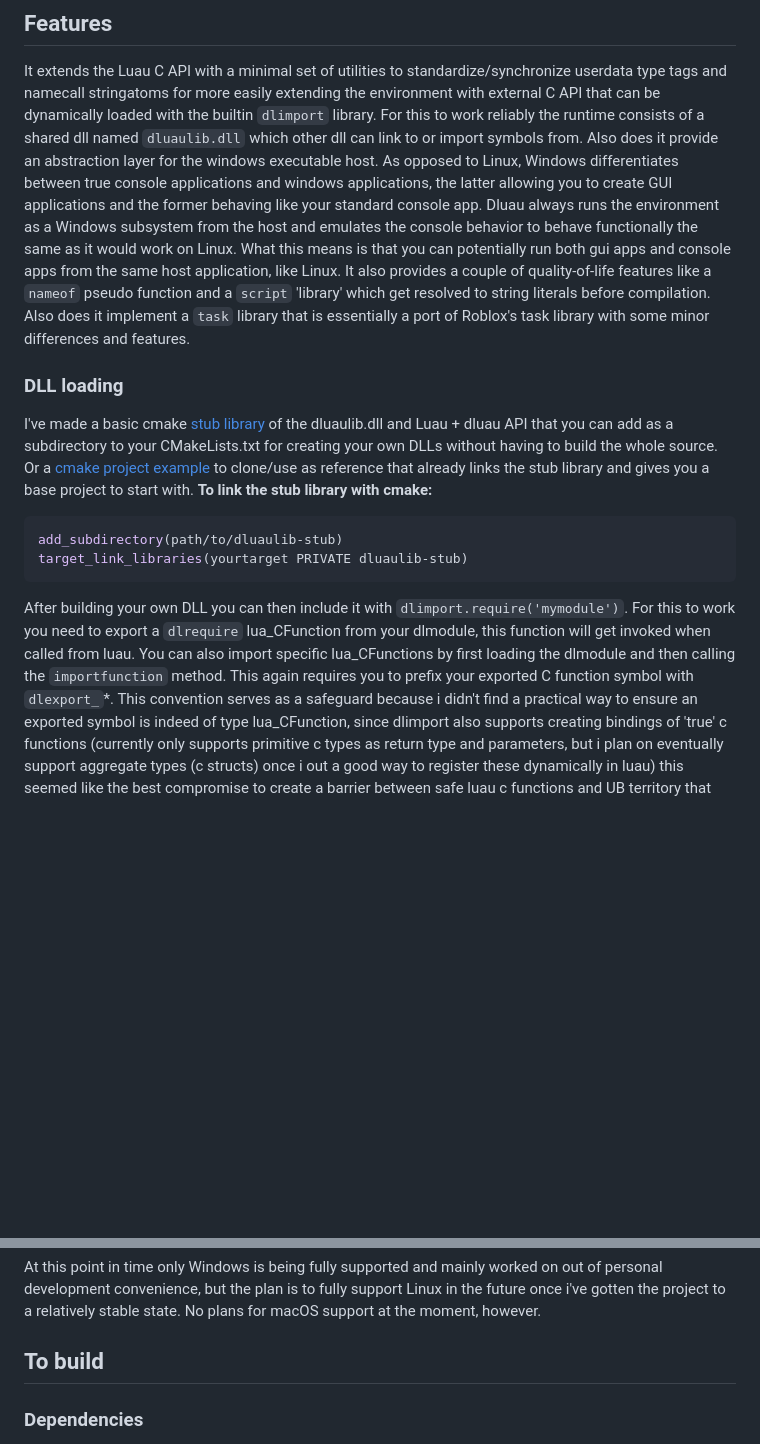
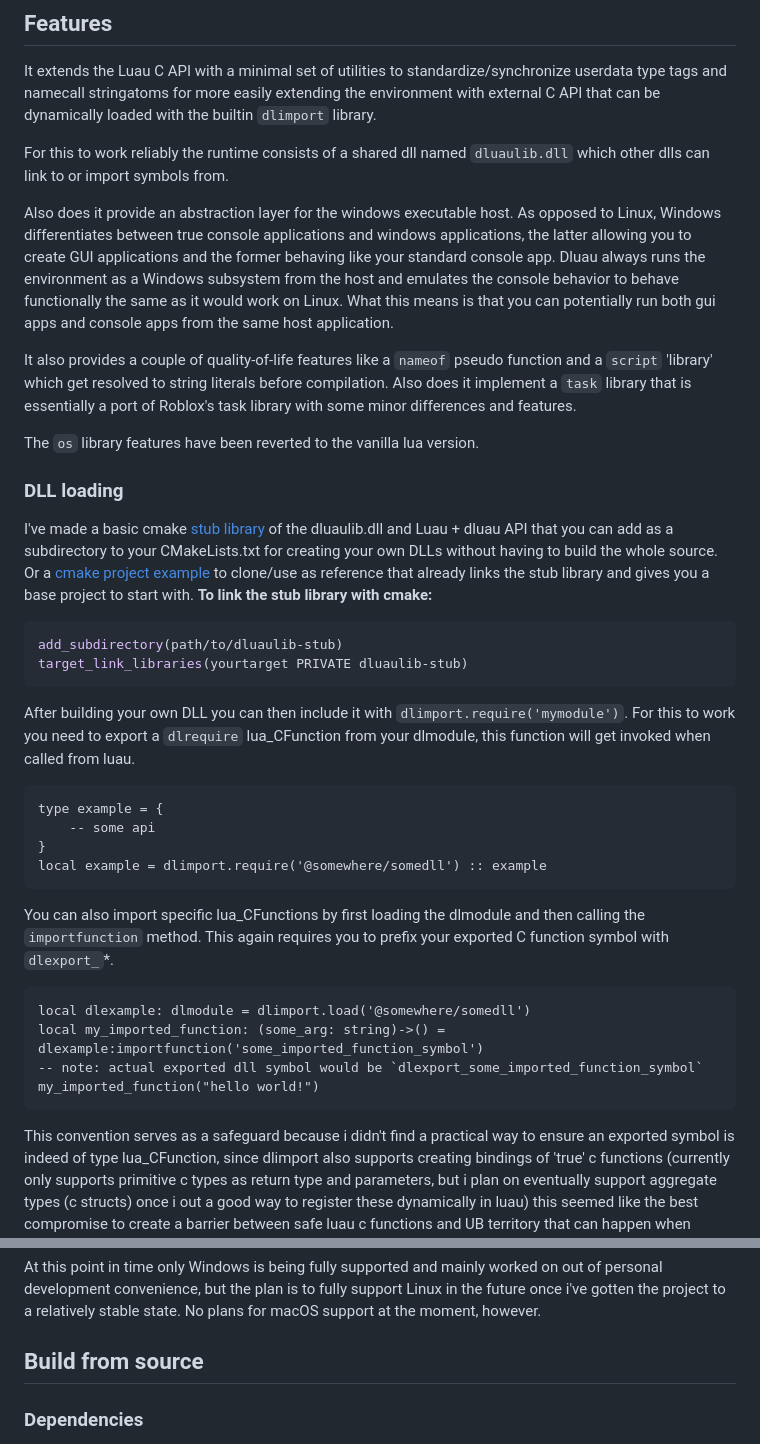
Before and after one commit to jipgg/Dluau, a Markdown page: README.md, 2 parts joined by grey strips. Drawn GitHub-style; blank space fills up the shorter version.

````diff
--- a/README.md
+++ b/README.md
@@ -7,13 +7,18 @@ A minimal runtime that extends the [Luau](https://github.com/luau-lang/luau) lan
 ## Features
 It extends the Luau C API with a minimal set of utilities to standardize/synchronize userdata type tags
 and namecall stringatoms for more easily extending the environment with external C API that can be dynamically loaded with the builtin `dlimport` library.
-For this to work reliably the runtime consists of a shared dll named `dluaulib.dll` which other dll can link to or import symbols from.
+
+For this to work reliably the runtime consists of a shared dll named `dluaulib.dll` which other dlls can link to or import symbols from.
+
 Also does it provide an abstraction layer for the windows executable host. As opposed to Linux, Windows differentiates between true console applications and windows applications,
 the latter allowing you to create GUI applications and the former behaving like your standard console app. Dluau always runs the environment as a Windows subsystem from the host
 and emulates the console behavior to behave functionally the same as it would work on Linux.
-What this means is that you can potentially run both gui apps and console apps from the same host application, like Linux.
+What this means is that you can potentially run both gui apps and console apps from the same host application.
+
 It also provides a couple of quality-of-life features like a `nameof` pseudo function and a `script` 'library' which get resolved to string literals before compilation.
 Also does it implement a `task` library that is essentially a port of Roblox's task library with some minor differences and features.
+
+The `os` library features have been reverted to the vanilla lua version.
 ### DLL loading
 I've made a basic cmake [stub library](https://github.com/jipgg/dluaulib-stub) of the dluaulib.dll and Luau + dluau API that you can add as a
 subdirectory to your CMakeLists.txt for creating your own DLLs without having to build the whole source.
@@ -26,8 +31,20 @@ target_link_libraries(yourtarget PRIVATE dluaulib-stub)
 ```
 After building your own DLL you can then include it with `dlimport.require('mymodule')`.
 For this to work you need to export a `dlrequire` lua_CFunction from your dlmodule, this function will get invoked when called from luau.
+```luau
+type example = {
+    -- some api
+}
+local example = dlimport.require('@somewhere/somedll') :: example
+```
 You can also import specific lua_CFunctions by first loading the dlmodule and then calling the `importfunction` method.
 This again requires you to prefix your exported C function symbol with `dlexport_`*.
+```luau
+local dlexample: dlmodule = dlimport.load('@somewhere/somedll')
+local my_imported_function: (some_arg: string)->() = dlexample:importfunction('some_imported_function_symbol')
+-- note: actual exported dll symbol would be `dlexport_some_imported_function_symbol`
+my_imported_function("hello world!")
+```
 This convention serves as a safeguard because i didn't find a practical way to ensure an exported symbol is indeed of type lua_CFunction,
 since dlimport also supports creating bindings of 'true' c functions (currently only supports primitive c types as return type and parameters,
 but i plan on eventually support aggregate types (c structs) once i out a good way to register these dynamically in luau) this seemed like the best compromise to create a barrier between
@@ -55,7 +72,7 @@ to set up the LSP.
 At this point in time only Windows is being fully supported and mainly worked on out of personal development convenience,
 but the plan is to fully support Linux in the future once i've gotten the project to a relatively stable state.
 No plans for macOS support at the moment, however.
-## To build
+## Build from source
 ### Dependencies
 The external project dependencies are mostly self-contained in the project, but it currently does
 require you to resolve the CMake Boost.Container package on your own. I personally use vcpkg for this.
````
